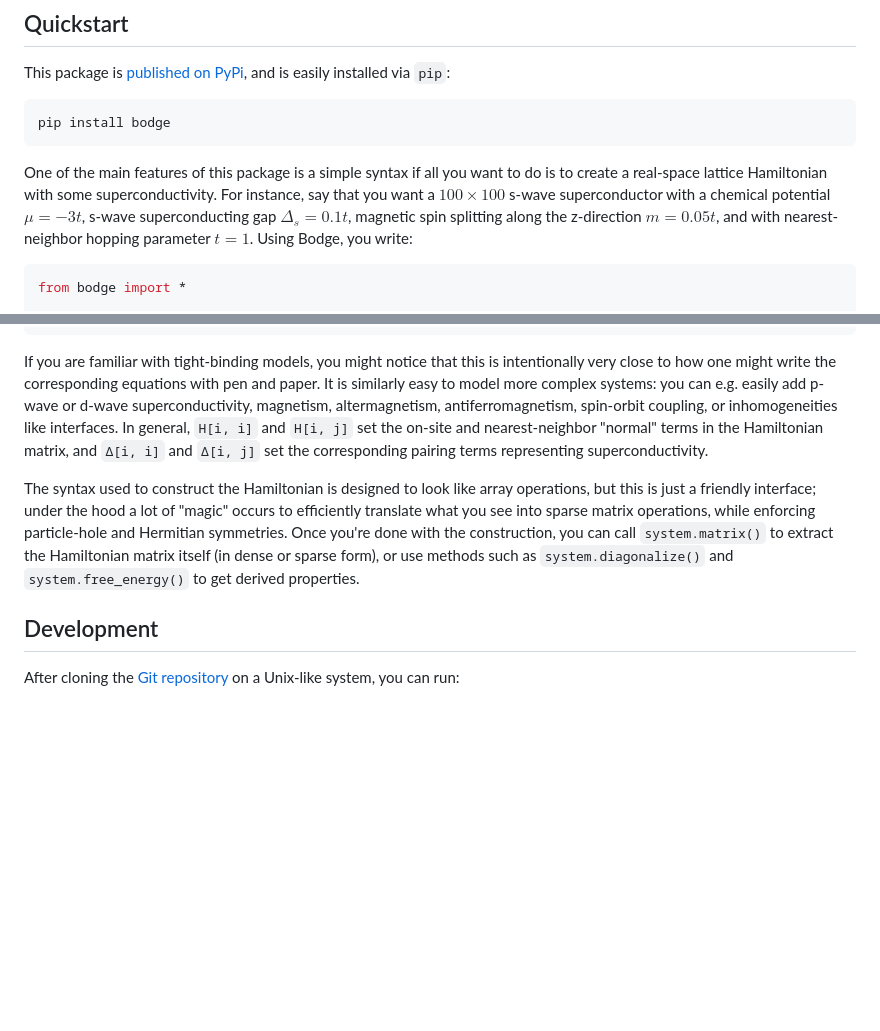
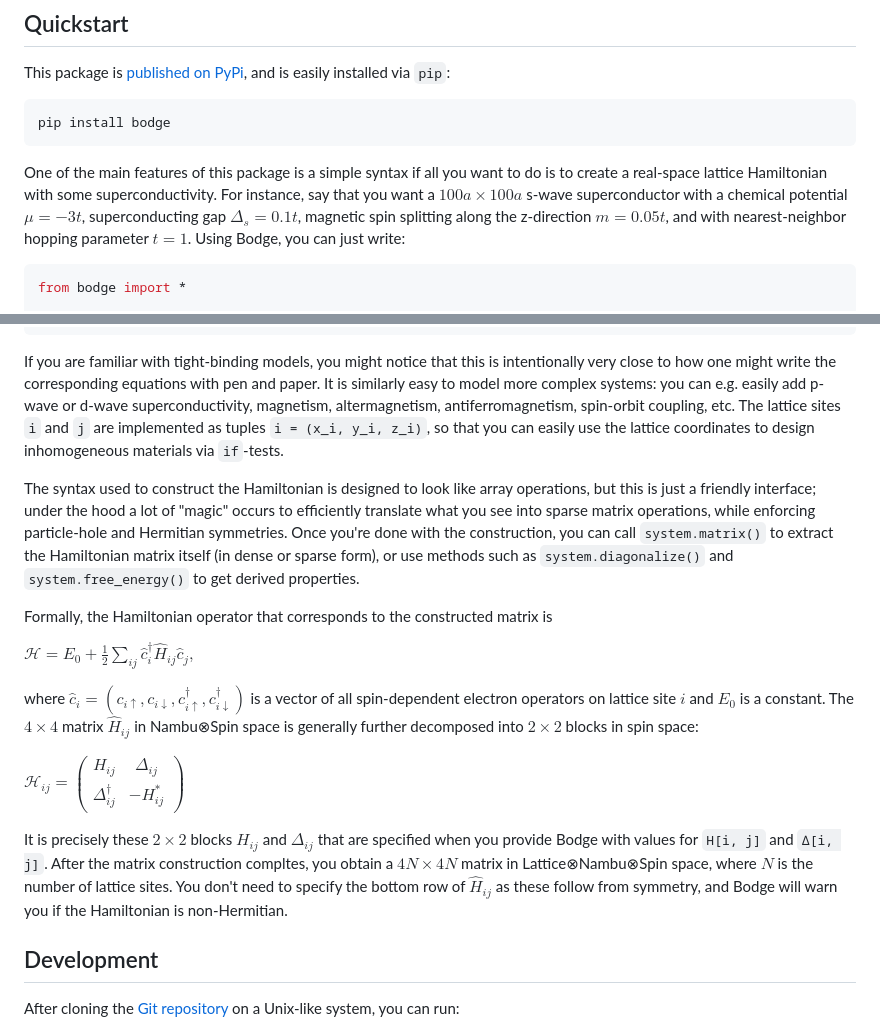
Before and after one commit to jabirali/bodge, a Markdown page: README.md, 2 parts joined by grey strips. Rendered like a GitHub page; blank space fills up the shorter version.

Commit message:
docs: added mathematical description

````diff
--- a/README.md
+++ b/README.md
@@ -23,10 +23,10 @@ This package is [published on PyPi][4], and is easily installed via `pip`:
 
 One of the main features of this package is a simple syntax if all you want to
 do is to create a real-space lattice Hamiltonian with some superconductivity.
-For instance, say that you want a $100\times100$ s-wave superconductor with
-a chemical potential $μ = -3t$, s-wave superconducting gap $Δ_s = 0.1t$,
-magnetic spin splitting along the z-direction $m = 0.05t$, and with
-nearest-neighbor hopping parameter $t = 1$. Using Bodge, you write:
+For instance, say that you want a $100a\times100a$ s-wave superconductor with
+a chemical potential $μ = -3t$, superconducting gap $Δ_s = 0.1t$, magnetic
+spin splitting along the z-direction $m = 0.05t$, and with nearest-neighbor
+hopping parameter $t = 1$. Using Bodge, you can just write:
 
 ```python
 from bodge import *
@@ -51,10 +51,9 @@ If you are familiar with tight-binding models, you might notice that this is
 intentionally very close to how one might write the corresponding equations
 with pen and paper. It is similarly easy to model more complex systems: you can
 e.g. easily add p-wave or d-wave superconductivity, magnetism, altermagnetism,
-antiferromagnetism, spin-orbit coupling, or inhomogeneities like interfaces. In
-general, `H[i, i]` and `H[i, j]` set the on-site and nearest-neighbor "normal"
-terms in the Hamiltonian matrix, and `Δ[i, i]` and `Δ[i, j]` set the
-corresponding pairing terms representing superconductivity.
+antiferromagnetism, spin-orbit coupling, etc. The lattice sites `i` and `j`
+are implemented as tuples `i = (x_i, y_i, z_i)`, so that you can easily use
+the lattice coordinates to design inhomogeneous materials via `if`-tests.
 
 The syntax used to construct the Hamiltonian is designed to look like array
 operations, but this is just a friendly interface; under the hood a lot of
@@ -63,6 +62,24 @@ operations, while enforcing particle-hole and Hermitian symmetries. Once you're
 done with the construction, you can call `system.matrix()` to extract the
 Hamiltonian matrix itself (in dense or sparse form), or use methods such as
 `system.diagonalize()` and `system.free_energy()` to get derived properties.
+
+Formally, the Hamiltonian operator that corresponds to the constructed matrix is
+
+$`\mathcal{H} = E_0 + \frac{1}{2} \sum_{ij} \hat{c}^\dagger_i \hat{H}_{ij} \hat{c}_j,`$
+
+where $`\hat{c}_i = (c_{i\uparrow}, c_{i\downarrow}, c_{i\uparrow}^\dagger, c_{i\downarrow}^\dagger)`$
+is a vector of all spin-dependent electron operators on lattice site $i$ and
+$E_0$ is a constant. The $4\times4$ matrix $\hat{H}_{ij}$ in Nambu⊗Spin space
+is generally further decomposed into $2\times2$ blocks in spin space:
+
+$`\mathcal{H}_{ij} = \begin{pmatrix} H_{ij} & \Delta_{ij} \\ \Delta^\dagger_{ij} & -H^*_{ij} \end{pmatrix}`$
+
+It is precisely these $2\times2$ blocks $H_{ij}$ and $\Delta_{ij}$ that are
+specified when you provide Bodge with values for `H[i, j]` and `∆[i, j]`.
+After the matrix construction compltes, you obtain a $4N\times4N$ matrix
+in Lattice⊗Nambu⊗Spin space, where $N$ is the number of lattice sites.
+You don't need to specify the bottom row of $\hat{H}_{ij}$ as these follow
+from symmetry, and Bodge will warn you if the Hamiltonian is non-Hermitian.
 
 ## Development
 After cloning the [Git repository][5] on a Unix-like system, you can run:
````
